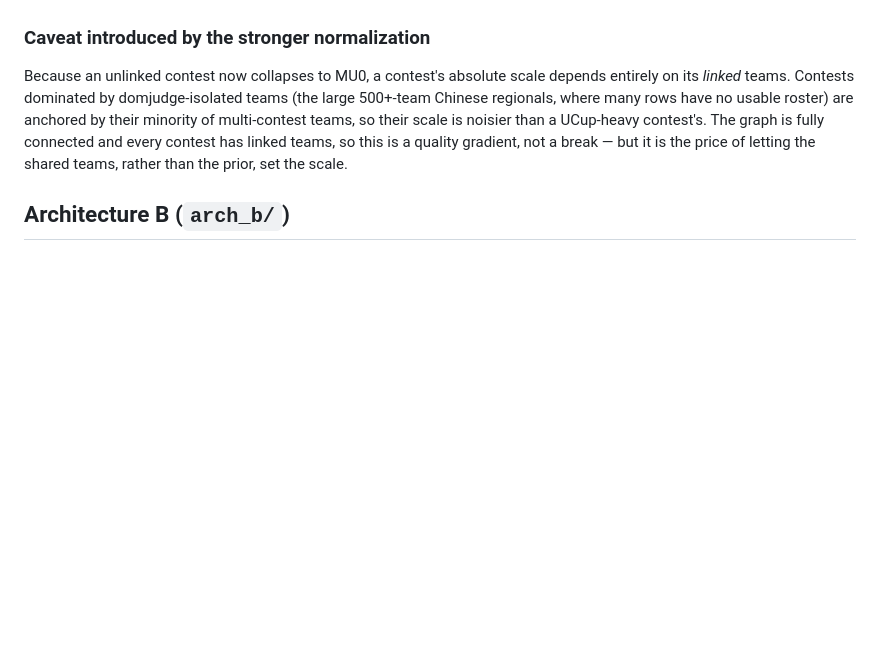
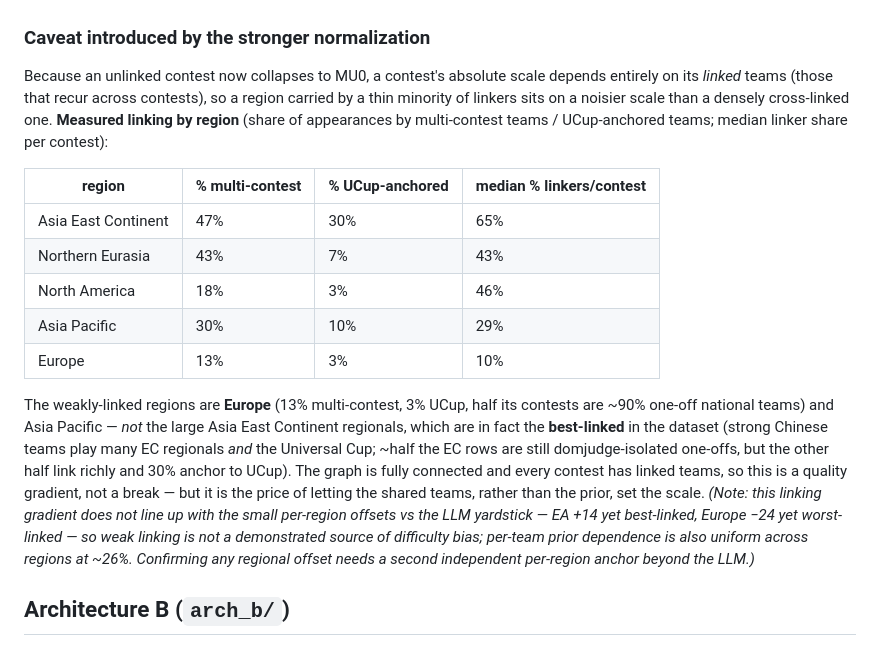
Before and after one commit to Dedibeat/analyze_standings, a Markdown page: details.md, the part around the change. GitHub-like rendering; blank space fills up the shorter version.

Commit message:
details: correct the inverted weak-linking caveat
The caveat claimed the large Asia East Continent regionals were the
weakly-linked, noisier-scale region. Measured linking shows the opposite: EA
is the best-linked region (47% multi-contest, 30% UCup-anchored), while Europe
(13% / 3%) and Asia Pacific are the weakly-linked ones. Also note the linking
gradient does not track the small per-region LLM offsets and prior dependence
is uniform (~26%), so weak linking is not a demonstrated bias source.

Co-Authored-By: Claude Opus 4.8 <noreply@anthropic.com>
Claude-Session: https://claude.ai/code/session_017Zmadr2g8qbB18ETWHFYT3

```diff
--- a/details.md
+++ b/details.md
@@ -258,12 +258,32 @@ Run with the project venv:
 ### Caveat introduced by the stronger normalization
 
 Because an unlinked contest now collapses to MU0, a contest's absolute scale
-depends entirely on its *linked* teams. Contests dominated by domjudge-isolated
-teams (the large 500+-team Chinese regionals, where many rows have no usable
-roster) are anchored by their minority of multi-contest teams, so their scale is
-noisier than a UCup-heavy contest's. The graph is fully connected and every
-contest has linked teams, so this is a quality gradient, not a break — but it is
-the price of letting the shared teams, rather than the prior, set the scale.
+depends entirely on its *linked* teams (those that recur across contests), so a
+region carried by a thin minority of linkers sits on a noisier scale than a
+densely cross-linked one. **Measured linking by region** (share of appearances by
+multi-contest teams / UCup-anchored teams; median linker share per contest):
+
+| region              | % multi-contest | % UCup-anchored | median % linkers/contest |
+|---------------------|-----------------|-----------------|--------------------------|
+| Asia East Continent | 47%             | 30%             | 65%                      |
+| Northern Eurasia    | 43%             | 7%              | 43%                      |
+| North America       | 18%             | 3%              | 46%                      |
+| Asia Pacific        | 30%             | 10%             | 29%                      |
+| Europe              | 13%             | 3%              | 10%                      |
+
+The weakly-linked regions are **Europe** (13% multi-contest, 3% UCup, half its
+contests are ~90% one-off national teams) and Asia Pacific — *not* the large Asia
+East Continent regionals, which are in fact the **best-linked** in the dataset
+(strong Chinese teams play many EC regionals *and* the Universal Cup; ~half the EC
+rows are still domjudge-isolated one-offs, but the other half link richly and 30%
+anchor to UCup). The graph is fully connected and every contest has linked teams,
+so this is a quality gradient, not a break — but it is the price of letting the
+shared teams, rather than the prior, set the scale. *(Note: this linking gradient
+does not line up with the small per-region offsets vs the LLM yardstick — EA +14
+yet best-linked, Europe −24 yet worst-linked — so weak linking is not a
+demonstrated source of difficulty bias; per-team prior dependence is also uniform
+across regions at ~26%. Confirming any regional offset needs a second independent
+per-region anchor beyond the LLM.)*
 
 ## Architecture B (`arch_b/`)
 
```
